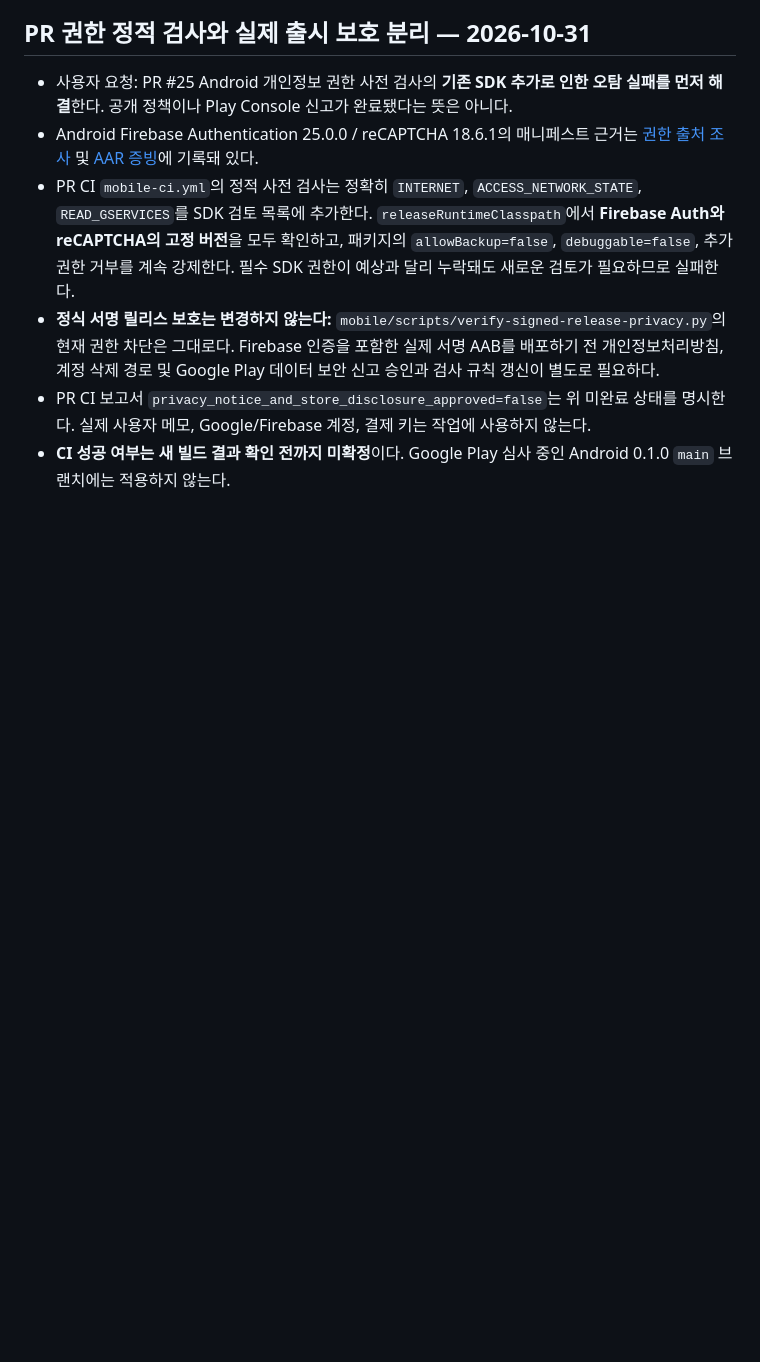
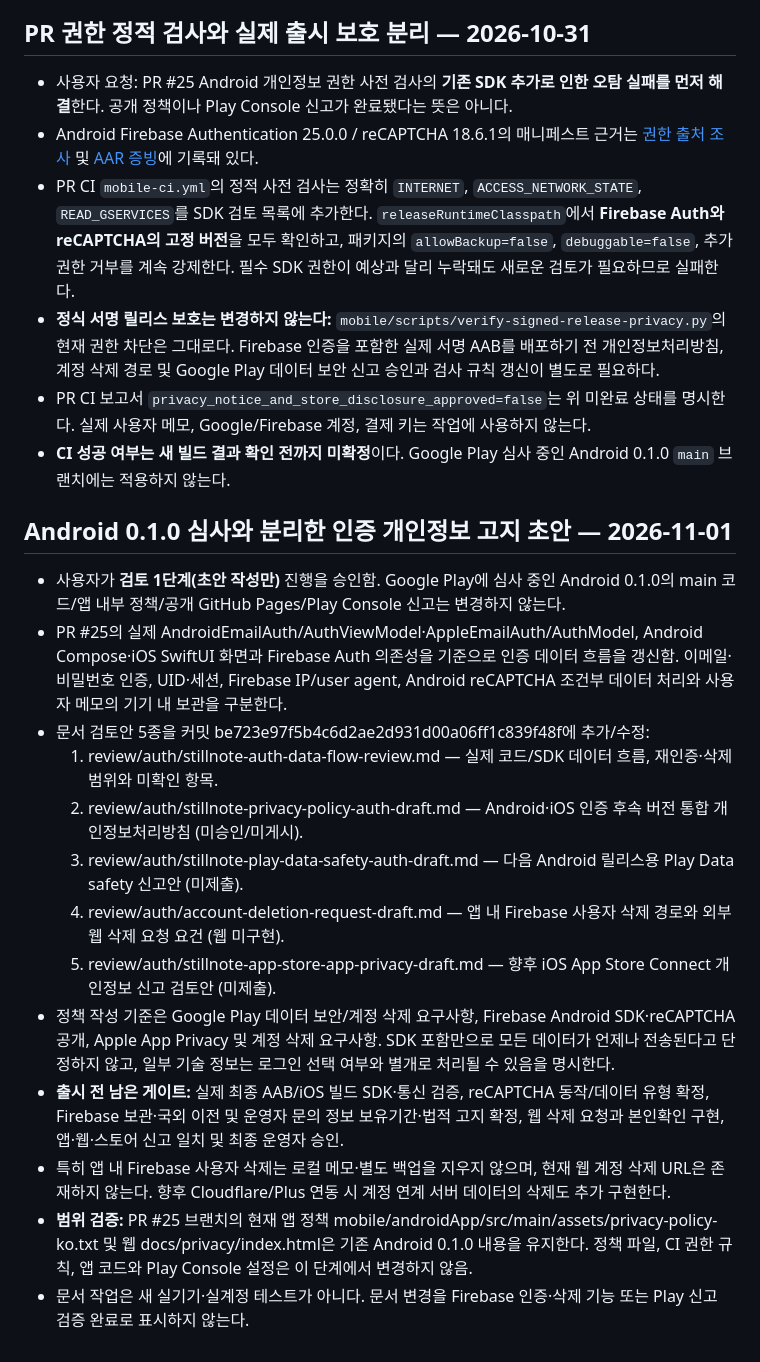
Before and after one commit to dla3946gns/stillnote, a Markdown page: mobile/AUTH_INTEGRATION_SPEC.md, the part around the change. Rendered like a GitHub page; blank space fills up the shorter version.

Commit message:
docs(auth): record privacy disclosure draft scope and release gates

```diff
--- a/mobile/AUTH_INTEGRATION_SPEC.md
+++ b/mobile/AUTH_INTEGRATION_SPEC.md
@@ -133,3 +133,19 @@ PR은 초안이며 병합·Play 업로드·출시하지 않았다.
 - **정식 서명 릴리스 보호는 변경하지 않는다:** `mobile/scripts/verify-signed-release-privacy.py`의 현재 권한 차단은 그대로다. Firebase 인증을 포함한 실제 서명 AAB를 배포하기 전 개인정보처리방침, 계정 삭제 경로 및 Google Play 데이터 보안 신고 승인과 검사 규칙 갱신이 별도로 필요하다.
 - PR CI 보고서 `privacy_notice_and_store_disclosure_approved=false`는 위 미완료 상태를 명시한다. 실제 사용자 메모, Google/Firebase 계정, 결제 키는 작업에 사용하지 않는다.
 - **CI 성공 여부는 새 빌드 결과 확인 전까지 미확정**이다. Google Play 심사 중인 Android 0.1.0 `main` 브랜치에는 적용하지 않는다.
+
+## Android 0.1.0 심사와 분리한 인증 개인정보 고지 초안 — 2026-11-01
+
+- 사용자가 **검토 1단계(초안 작성만)** 진행을 승인함. Google Play에 심사 중인 Android 0.1.0의 main 코드/앱 내부 정책/공개 GitHub Pages/Play Console 신고는 변경하지 않는다.
+- PR #25의 실제 AndroidEmailAuth/AuthViewModel·AppleEmailAuth/AuthModel, Android Compose·iOS SwiftUI 화면과 Firebase Auth 의존성을 기준으로 인증 데이터 흐름을 갱신함. 이메일·비밀번호 인증, UID·세션, Firebase IP/user agent, Android reCAPTCHA 조건부 데이터 처리와 사용자 메모의 기기 내 보관을 구분한다.
+- 문서 검토안 5종을 커밋 be723e97f5b4c6d2ae2d931d00a06ff1c839f48f에 추가/수정:
+  1. review/auth/stillnote-auth-data-flow-review.md — 실제 코드/SDK 데이터 흐름, 재인증·삭제 범위와 미확인 항목.
+  2. review/auth/stillnote-privacy-policy-auth-draft.md — Android·iOS 인증 후속 버전 통합 개인정보처리방침 (미승인/미게시).
+  3. review/auth/stillnote-play-data-safety-auth-draft.md — 다음 Android 릴리스용 Play Data safety 신고안 (미제출).
+  4. review/auth/account-deletion-request-draft.md — 앱 내 Firebase 사용자 삭제 경로와 외부 웹 삭제 요청 요건 (웹 미구현).
+  5. review/auth/stillnote-app-store-app-privacy-draft.md — 향후 iOS App Store Connect 개인정보 신고 검토안 (미제출).
+- 정책 작성 기준은 Google Play 데이터 보안/계정 삭제 요구사항, Firebase Android SDK·reCAPTCHA 공개, Apple App Privacy 및 계정 삭제 요구사항. SDK 포함만으로 모든 데이터가 언제나 전송된다고 단정하지 않고, 일부 기술 정보는 로그인 선택 여부와 별개로 처리될 수 있음을 명시한다.
+- **출시 전 남은 게이트:** 실제 최종 AAB/iOS 빌드 SDK·통신 검증, reCAPTCHA 동작/데이터 유형 확정, Firebase 보관·국외 이전 및 운영자 문의 정보 보유기간·법적 고지 확정, 웹 삭제 요청과 본인확인 구현, 앱·웹·스토어 신고 일치 및 최종 운영자 승인.
+- 특히 앱 내 Firebase 사용자 삭제는 로컬 메모·별도 백업을 지우지 않으며, 현재 웹 계정 삭제 URL은 존재하지 않는다. 향후 Cloudflare/Plus 연동 시 계정 연계 서버 데이터의 삭제도 추가 구현한다.
+- **범위 검증:** PR #25 브랜치의 현재 앱 정책 mobile/androidApp/src/main/assets/privacy-policy-ko.txt 및 웹 docs/privacy/index.html은 기존 Android 0.1.0 내용을 유지한다. 정책 파일, CI 권한 규칙, 앱 코드와 Play Console 설정은 이 단계에서 변경하지 않음.
+- 문서 작업은 새 실기기·실계정 테스트가 아니다. 문서 변경을 Firebase 인증·삭제 기능 또는 Play 신고 검증 완료로 표시하지 않는다.
```
